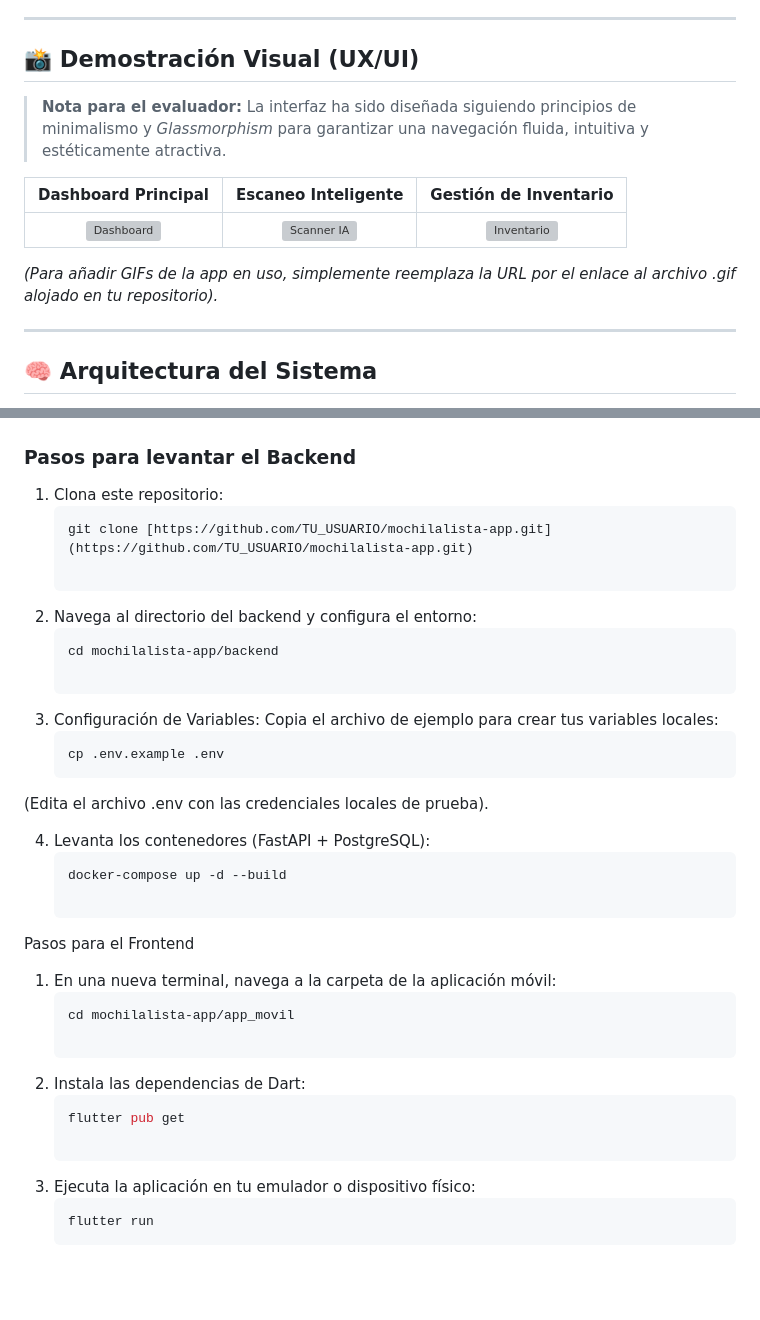
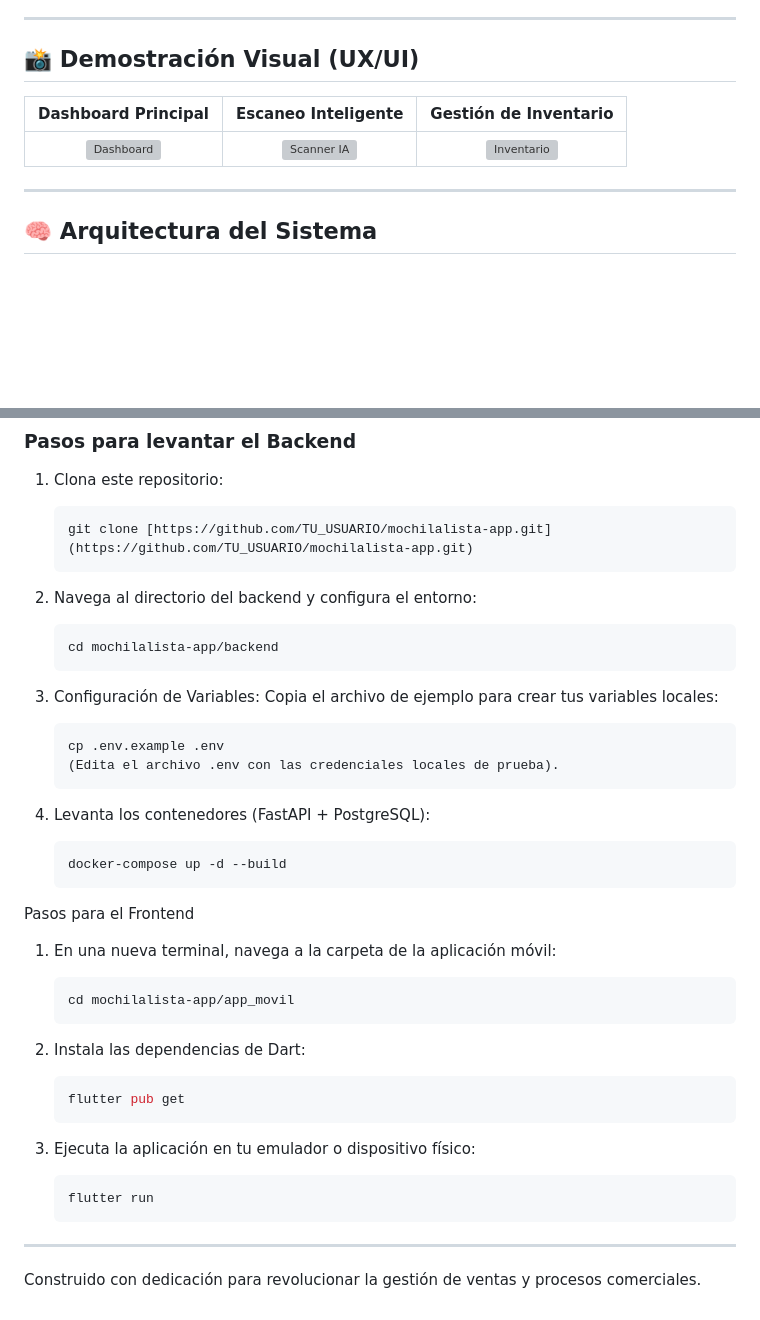
Before and after one commit to jader00321/mochilalista-app, a Markdown page: README.md, 2 parts joined by grey strips. Rendered like a GitHub page; folded sections open; blank space fills up the shorter version; grey boxes are pictures that could not be loaded.

Commit message:
final readme

````diff
--- a/README.md
+++ b/README.md
@@ -37,13 +37,9 @@ Este proyecto representa una arquitectura de software robusta, enfocada en la es
 
 ## 📸 Demostración Visual (UX/UI)
 
-> **Nota para el evaluador:** La interfaz ha sido diseñada siguiendo principios de minimalismo y *Glassmorphism* para garantizar una navegación fluida, intuitiva y estéticamente atractiva.
-
 | Dashboard Principal | Escaneo Inteligente | Gestión de Inventario |
 | :---: | :---: | :---: |
 | <img src="URL_DE_TU_CAPTURA_1" width="250" alt="Dashboard"> | <img src="URL_DE_TU_CAPTURA_2" width="250" alt="Scanner IA"> | <img src="URL_DE_TU_CAPTURA_3" width="250" alt="Inventario"> |
-
-*(Para añadir GIFs de la app en uso, simplemente reemplaza la URL por el enlace al archivo .gif alojado en tu repositorio).*
 
 ---
 
@@ -92,31 +88,42 @@ Este proyecto está diseñado para ser fácilmente replicable. Utiliza Docker pa
 1. Clona este repositorio:
    ```bash
    git clone [https://github.com/TU_USUARIO/mochilalista-app.git](https://github.com/TU_USUARIO/mochilalista-app.git)
+   ```
 
 2. Navega al directorio del backend y configura el entorno:
     ```bash
     cd mochilalista-app/backend
+    ```
 
 3. Configuración de Variables: Copia el archivo de ejemplo para crear tus variables locales:
     ```bash
     cp .env.example .env
-(Edita el archivo .env con las credenciales locales de prueba).
+    (Edita el archivo .env con las credenciales locales de prueba).
+    ```
 
 4. Levanta los contenedores (FastAPI + PostgreSQL):
     ```bash
     docker-compose up -d --build
+    ```
 
 Pasos para el Frontend
 
 1. En una nueva terminal, navega a la carpeta de la aplicación móvil:
     ```Bash
     cd mochilalista-app/app_movil
+    ```
 
 2. Instala las dependencias de Dart:
     ```bash
     flutter pub get
+    ```
 
 3. Ejecuta la aplicación en tu emulador o dispositivo físico:
     ```bash
     flutter run
+    ```
 </details>
+
+---
+
+Construido con dedicación para revolucionar la gestión de ventas y procesos comerciales.
````
